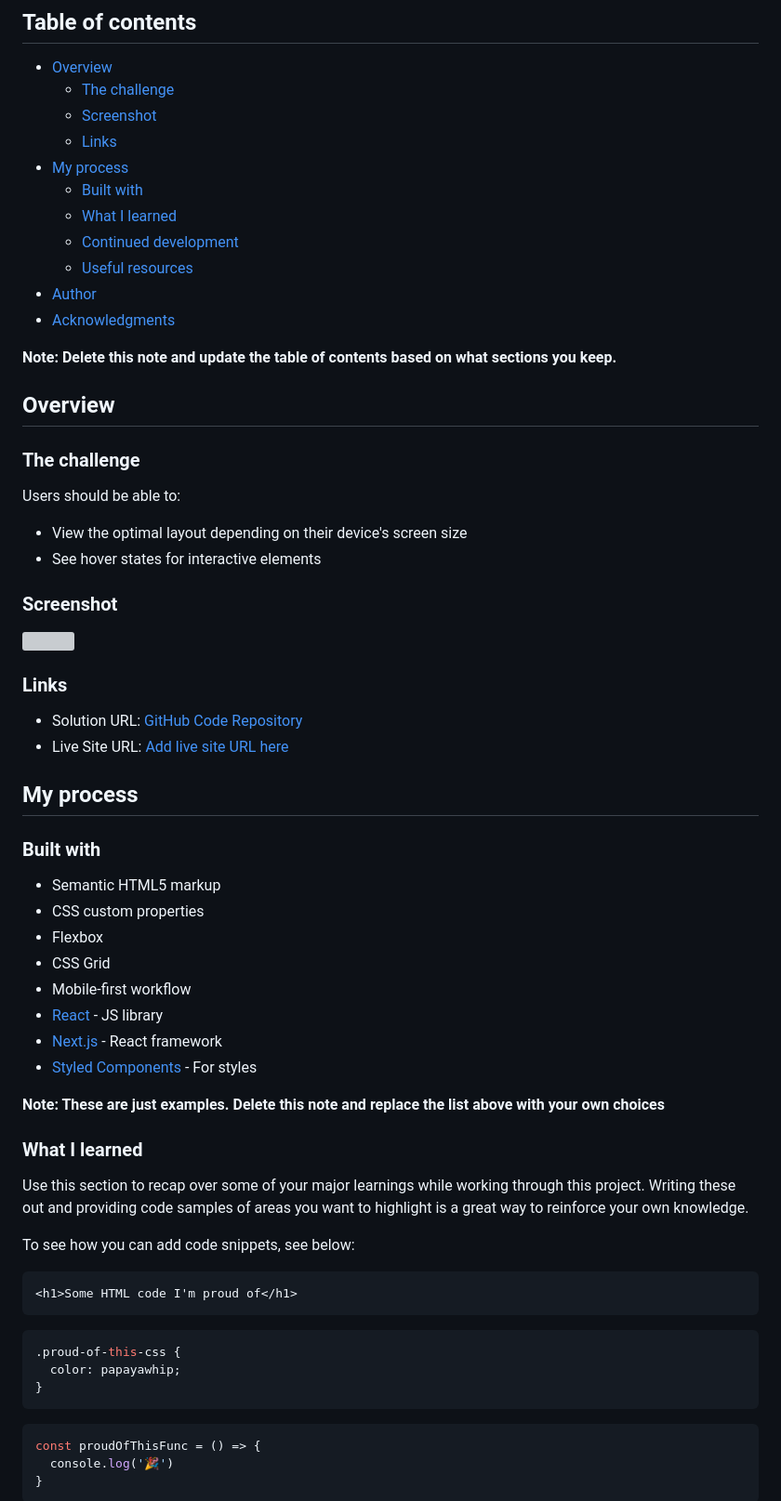
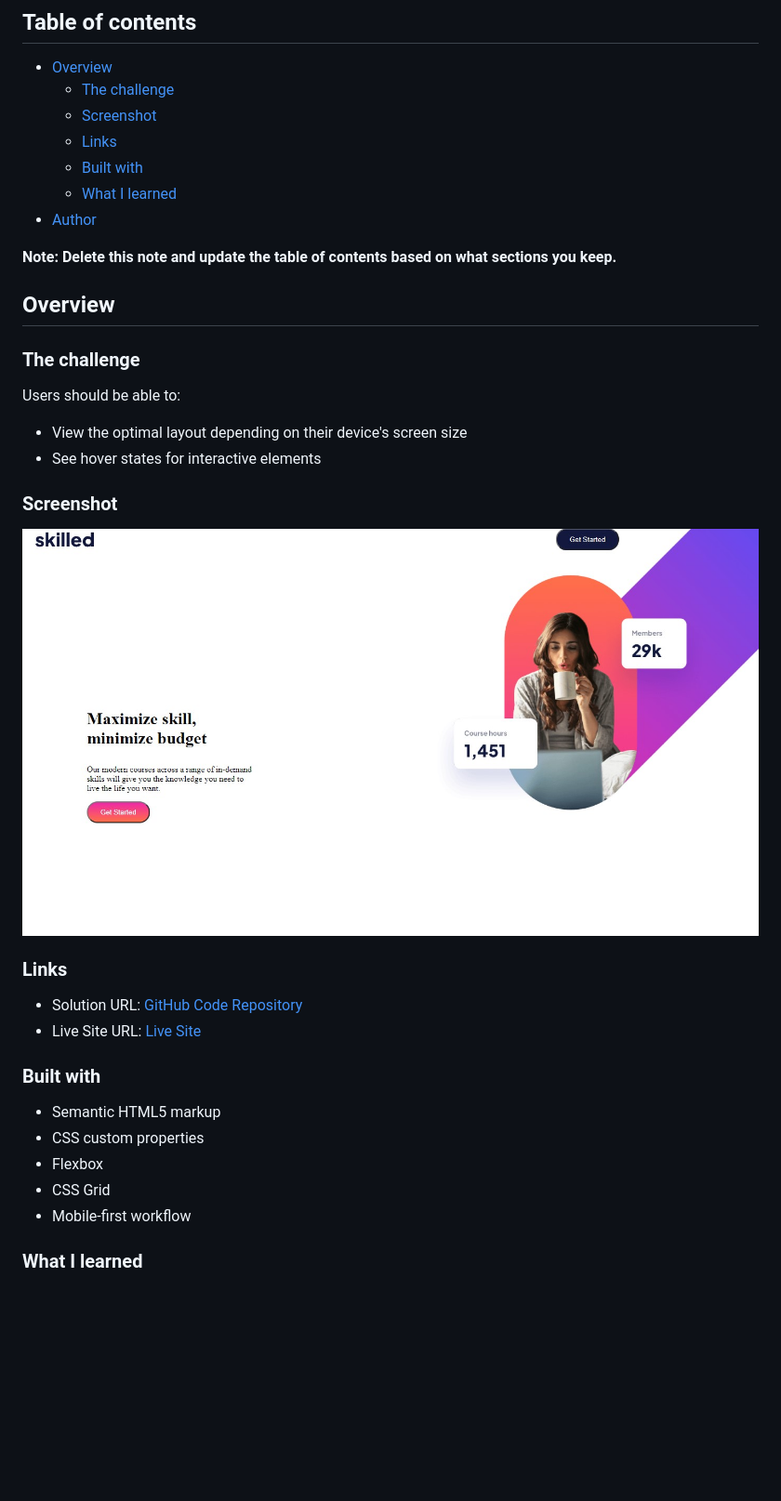
Before and after one commit to ShaunPour/Skilled-elearning-Landing-Page, a Markdown page: README.md, the part around the change printed below. Shown: that part at 93% size. GitHub-like rendering; pictures changed too: images/screenshot.jpg (added); blank space fills up the shorter version; grey boxes are pictures that could not be loaded.

````diff
--- a/README.md
+++ b/README.md
@@ -8,13 +8,9 @@ This is a solution to the [Skilled e-learning landing page challenge on Frontend
   - [The challenge](#the-challenge)
   - [Screenshot](#screenshot)
   - [Links](#links)
-- [My process](#my-process)
   - [Built with](#built-with)
   - [What I learned](#what-i-learned)
-  - [Continued development](#continued-development)
-  - [Useful resources](#useful-resources)
 - [Author](#author)
-- [Acknowledgments](#acknowledgments)
 
 **Note: Delete this note and update the table of contents based on what sections you keep.**
 
@@ -29,14 +25,12 @@ Users should be able to:
 
 ### Screenshot
 
-![](./screenshot.jpg)
+![](./images/screenshot.jpg)
 
 ### Links
 
 - Solution URL: [GitHub Code Repository](https://github.com/DarkPhoenixNinja92/Skilled-elearning-Landing-Page)
-- Live Site URL: [Add live site URL here](https://your-live-site-url.com)
-
-## My process
+- Live Site URL: [Live Site](https://darkphoenixninja92.github.io/Skilled-elearning-Landing-Page/)
 
 ### Built with
 
@@ -45,29 +39,6 @@ Users should be able to:
 - Flexbox
 - CSS Grid
 - Mobile-first workflow
-- [React](https://reactjs.org/) - JS library
-- [Next.js](https://nextjs.org/) - React framework
-- [Styled Components](https://styled-components.com/) - For styles
-
-**Note: These are just examples. Delete this note and replace the list above with your own choices**
 
 ### What I learned
 
-Use this section to recap over some of your major learnings while working through this project. Writing these out and providing code samples of areas you want to highlight is a great way to reinforce your own knowledge.
-
-To see how you can add code snippets, see below:
-
-```html
-<h1>Some HTML code I'm proud of</h1>
-```
-```css
-.proud-of-this-css {
-  color: papayawhip;
-}
-```
-```js
-const proudOfThisFunc = () => {
-  console.log('🎉')
-}
-```
-
````
Also changed, not shown: other parts of README.md (+3 -27 lines).
